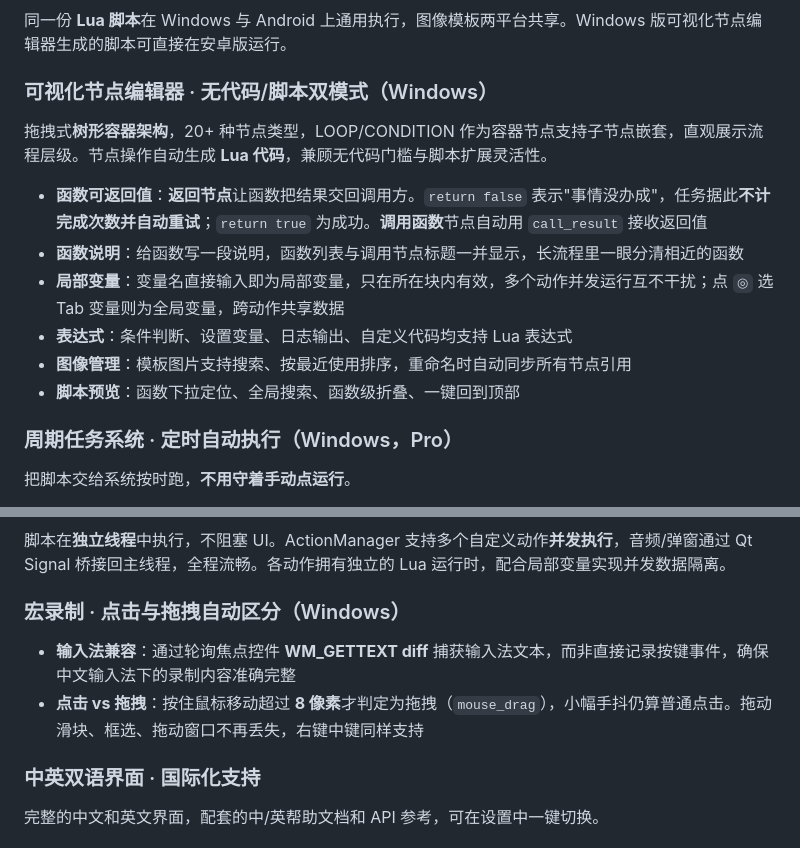
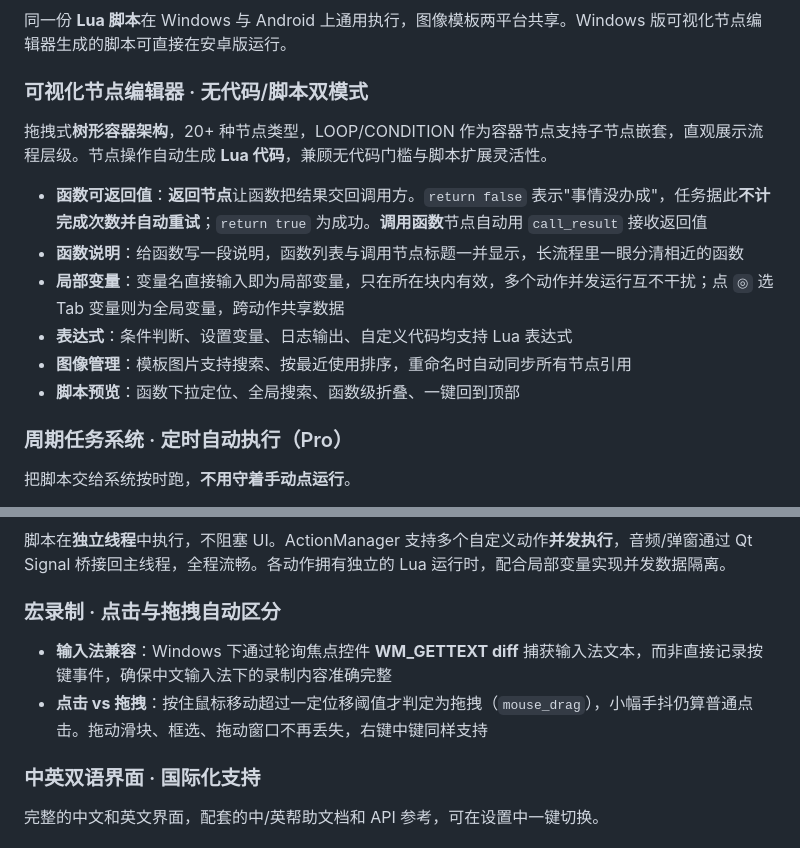
Before and after one commit to batecn/MacroAI, a Markdown page: README.md, 2 parts joined by grey strips. GitHub-like rendering.

Commit message:
README：移除双平台共有能力的 Windows 限定标记（节点编辑器、周期任务系统、宏录制）——经核实安卓版均完整支持；录制阈值改为平台自适应表述（Windows 8px / Android 30px）；Win32 后台输入与无障碍服务仍保留平台标注。中英同步

```diff
--- a/README.md
+++ b/README.md
@@ -33,7 +33,7 @@
 
 同一份 **Lua 脚本**在 Windows 与 Android 上通用执行，图像模板两平台共享。Windows 版可视化节点编辑器生成的脚本可直接在安卓版运行。
 
-### 可视化节点编辑器 · 无代码/脚本双模式（Windows）
+### 可视化节点编辑器 · 无代码/脚本双模式
 
 拖拽式**树形容器架构**，20+ 种节点类型，LOOP/CONDITION 作为容器节点支持子节点嵌套，直观展示流程层级。节点操作自动生成 **Lua 代码**，兼顾无代码门槛与脚本扩展灵活性。
 
@@ -44,7 +44,7 @@
 - **图像管理**：模板图片支持搜索、按最近使用排序，重命名时自动同步所有节点引用
 - **脚本预览**：函数下拉定位、全局搜索、函数级折叠、一键回到顶部
 
-### 周期任务系统 · 定时自动执行（Windows，Pro）
+### 周期任务系统 · 定时自动执行（Pro）
 
 把脚本交给系统按时跑，**不用守着手动点运行**。
 
@@ -81,10 +81,10 @@ Windows 版利用系统内置 **Windows.Media.Ocr（WinRT）**，Android 版使
 
 脚本在**独立线程**中执行，不阻塞 UI。ActionManager 支持多个自定义动作**并发执行**，音频/弹窗通过 Qt Signal 桥接回主线程，全程流畅。各动作拥有独立的 Lua 运行时，配合局部变量实现并发数据隔离。
 
-### 宏录制 · 点击与拖拽自动区分（Windows）
+### 宏录制 · 点击与拖拽自动区分
 
-- **输入法兼容**：通过轮询焦点控件 **WM_GETTEXT diff** 捕获输入法文本，而非直接记录按键事件，确保中文输入法下的录制内容准确完整
-- **点击 vs 拖拽**：按住鼠标移动超过 **8 像素**才判定为拖拽（`mouse_drag`），小幅手抖仍算普通点击。拖动滑块、框选、拖动窗口不再丢失，右键中键同样支持
+- **输入法兼容**：Windows 下通过轮询焦点控件 **WM_GETTEXT diff** 捕获输入法文本，而非直接记录按键事件，确保中文输入法下的录制内容准确完整
+- **点击 vs 拖拽**：按住鼠标移动超过一定位移阈值才判定为拖拽（`mouse_drag`），小幅手抖仍算普通点击。拖动滑块、框选、拖动窗口不再丢失，右键中键同样支持
 
 ### 中英双语界面 · 国际化支持
 
```
Also changed, not shown: README_EN.md (+5 -5 lines).
